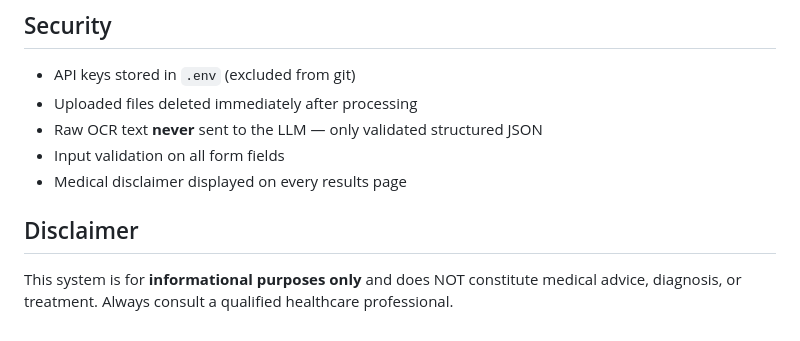
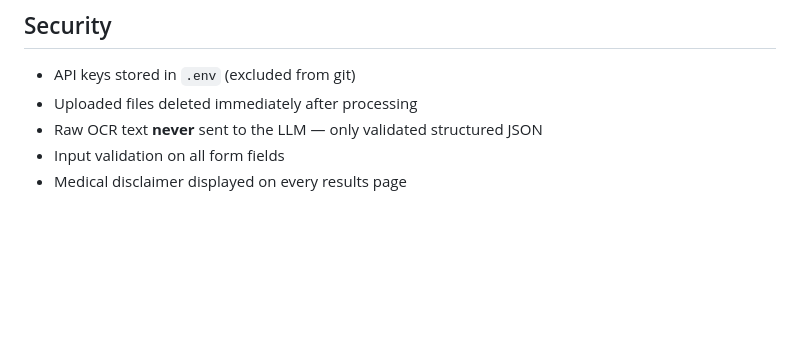
Before and after one commit to KRIPA184/SMART-NUTRITION-RECOMMENDATION-SYSTEM-USING-LAB-REPORTS, a Markdown page: README.md, the part around the change. Rendered like a GitHub page; blank space fills up the shorter version.

```diff
--- a/README.md
+++ b/README.md
@@ -154,7 +154,3 @@ curl -X POST http://localhost:5000/api/analyze \
 - Raw OCR text **never** sent to the LLM — only validated structured JSON
 - Input validation on all form fields
 - Medical disclaimer displayed on every results page
-
-## Disclaimer
-
-This system is for **informational purposes only** and does NOT constitute medical advice, diagnosis, or treatment. Always consult a qualified healthcare professional.
```
